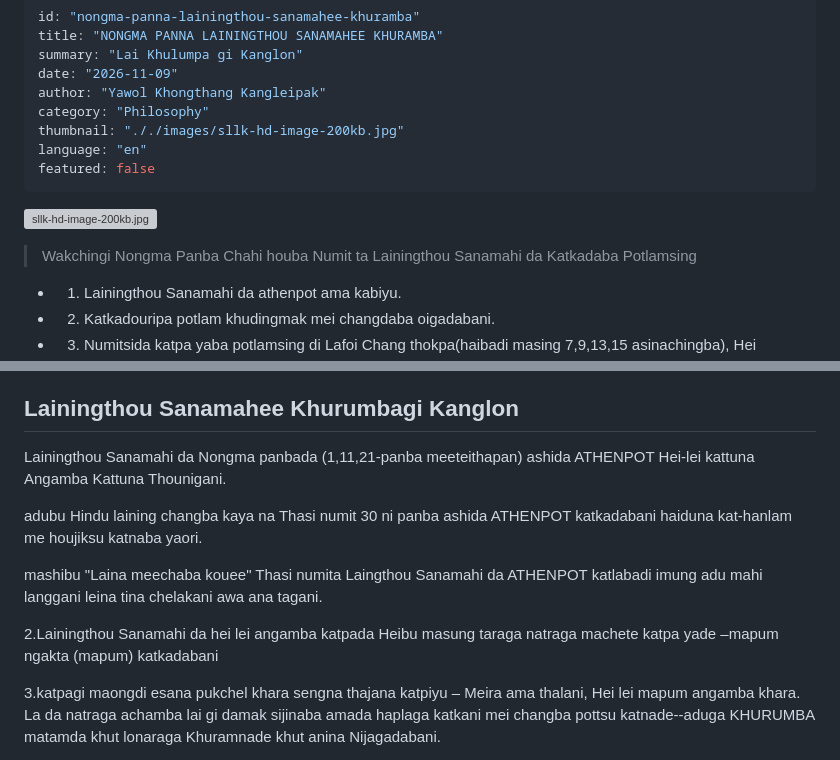
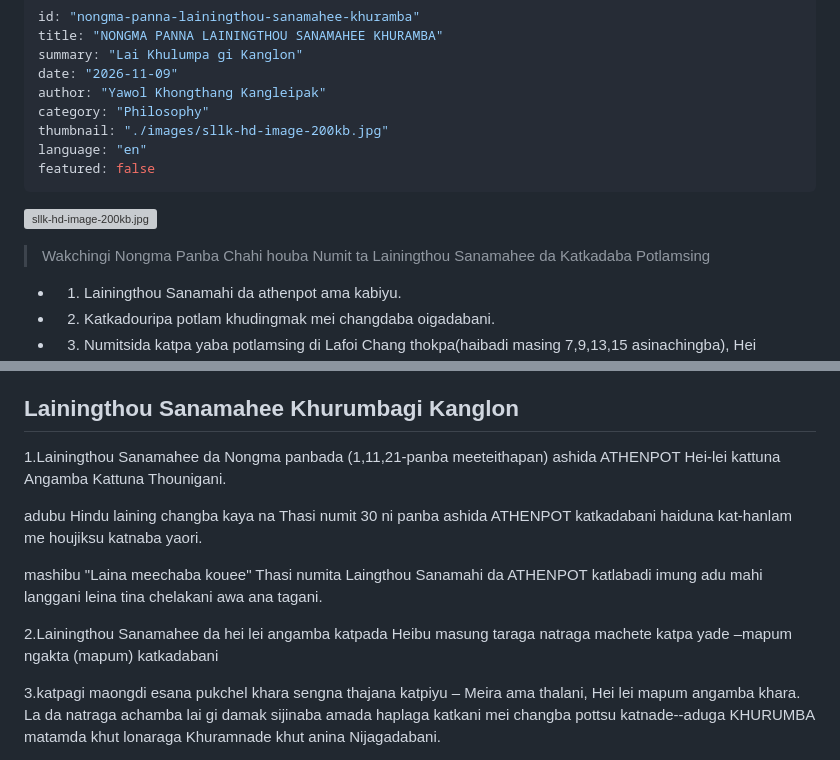
Before and after one commit to Arnold-cd/blog-cms, a Markdown page: posts/nongma-panna-lainingthou-sanamahee-khuramba.md, 2 parts joined by grey strips. GitHub-like rendering; grey boxes are pictures that could not be loaded.

Commit message:
feat(cms): publish post NONGMA PANNA LAININGTHOU SANAMAHEE KHURAMBA via CMS Studio

```diff
--- a/posts/nongma-panna-lainingthou-sanamahee-khuramba.md
+++ b/posts/nongma-panna-lainingthou-sanamahee-khuramba.md
@@ -5,14 +5,14 @@ summary: "Lai Khulumpa gi Kanglon"
 date: "2026-11-09"
 author: "Yawol Khongthang Kangleipak"
 category: "Philosophy"
-thumbnail: "././images/sllk-hd-image-200kb.jpg"
+thumbnail: "./images/sllk-hd-image-200kb.jpg"
 language: "en"
 featured: false
 ---
 
 ![sllk-hd-image-200kb.jpg](images/sllk-hd-image-200kb.jpg)
 
-> Wakchingi Nongma Panba Chahi houba Numit ta Lainingthou Sanamahi da Katkadaba Potlamsing
+> Wakchingi Nongma Panba Chahi houba Numit ta Lainingthou Sanamahee da Katkadaba Potlamsing
 
 
 - 1. Lainingthou Sanamahi da athenpot ama kabiyu.
@@ -32,13 +32,13 @@ featured: false
 
 ## Lainingthou Sanamahee Khurumbagi Kanglon
 
-Lainingthou Sanamahi da Nongma panbada (1,11,21-panba meeteithapan) ashida ATHENPOT  Hei-lei kattuna Angamba Kattuna Thounigani.
+1.Lainingthou Sanamahee da Nongma panbada (1,11,21-panba meeteithapan) ashida ATHENPOT  Hei-lei kattuna Angamba Kattuna Thounigani.
 
- adubu Hindu laining changba kaya na Thasi numit 30 ni panba ashida ATHENPOT katkadabani haiduna kat-hanlam me houjiksu katnaba yaori.
+adubu Hindu laining changba kaya na Thasi numit 30 ni panba ashida ATHENPOT katkadabani haiduna kat-hanlam me houjiksu katnaba yaori.
 
 mashibu "Laina meechaba kouee" Thasi numita Laingthou Sanamahi da ATHENPOT katlabadi imung adu mahi langgani leina tina chelakani awa ana tagani.
 
-2.Lainingthou Sanamahi da hei lei angamba katpada Heibu masung taraga natraga machete katpa yade –mapum ngakta (mapum) katkadabani
+2.Lainingthou Sanamahee da hei lei angamba katpada Heibu masung taraga natraga machete katpa yade –mapum ngakta (mapum) katkadabani
 
 3.katpagi maongdi esana pukchel khara sengna thajana katpiyu – Meira ama thalani, Hei lei mapum angamba khara. La da natraga achamba lai gi damak sijinaba amada haplaga katkani mei changba pottsu katnade--aduga KHURUMBA matamda khut lonaraga Khuramnade  khut anina Nijagadabani.
 
```
